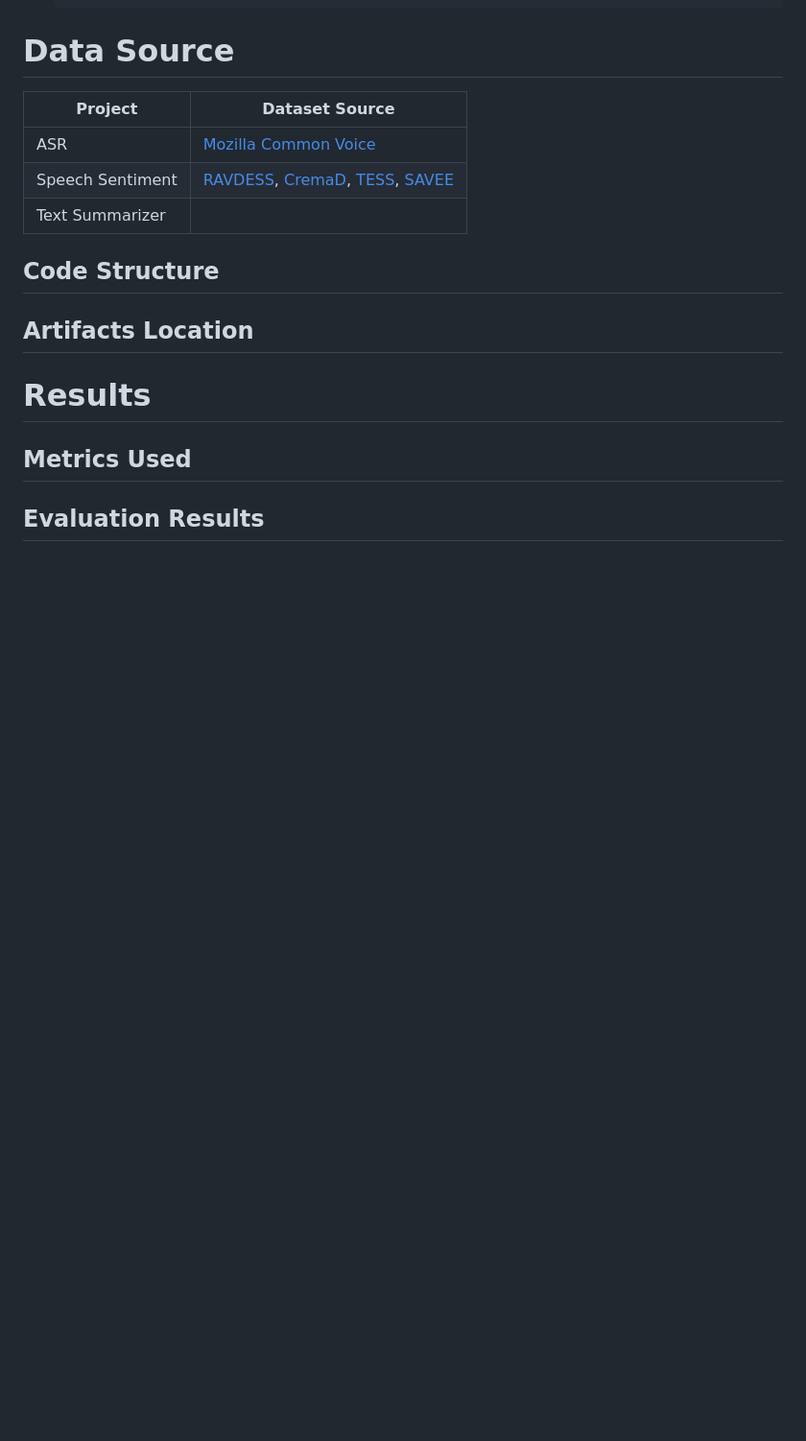
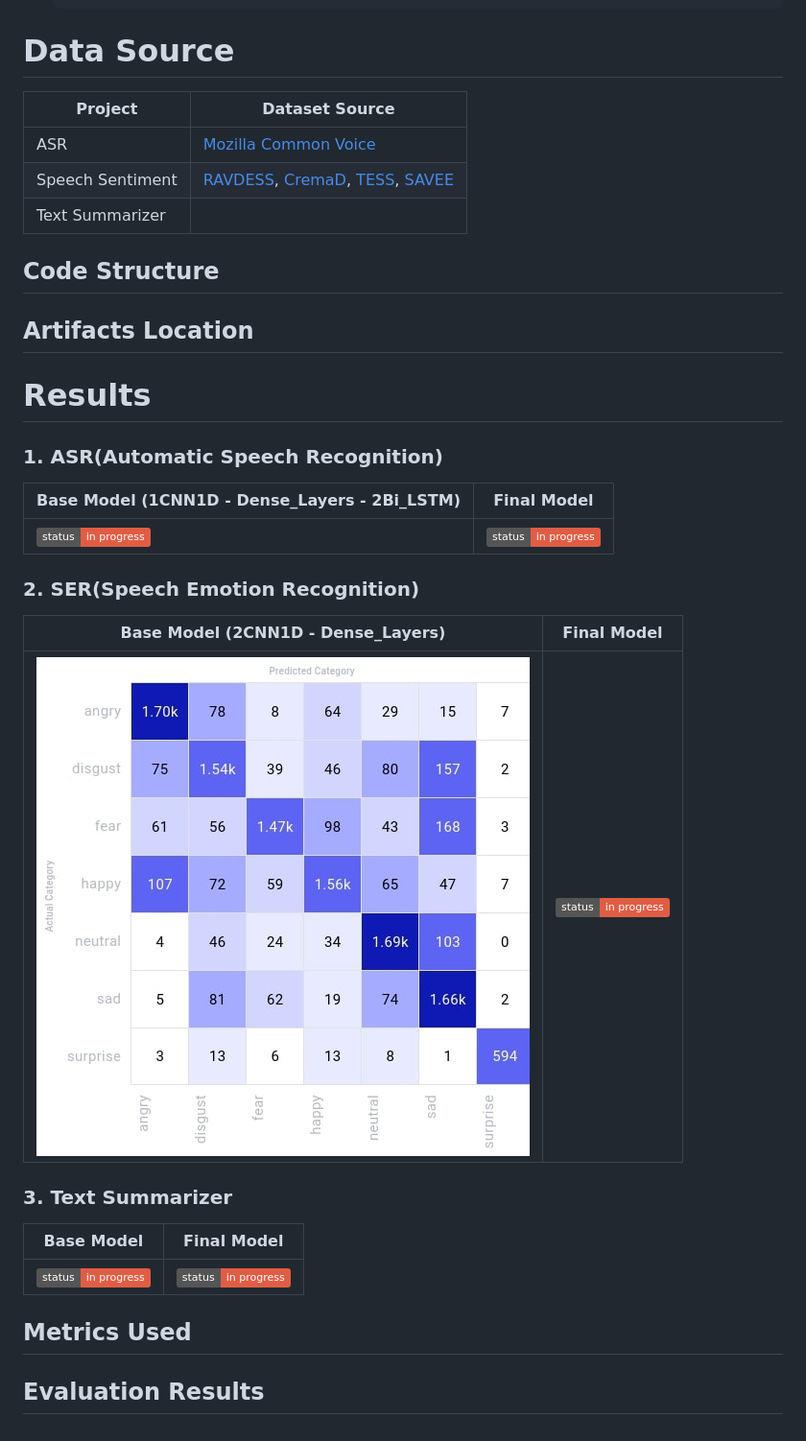
Before and after one commit to LuluW8071/ASR-with-Speech-Sentiment-and-Text-Summarizer, a Markdown page: README.md, the part around one of its changes. Shown at 96% size. GitHub-like rendering; pictures changed too: docs/ser_baseline_conf_mat.jpg (added); badges without logos; blank space fills up the shorter version.

Commit message:
:rocket: [Update] SER 2CNN1D-Dense Layer Model

```diff
--- a/README.md
+++ b/README.md
@@ -177,6 +177,24 @@ PROJECT_NAME = "dummy_key"
 
 # Results
 
+### 1. ASR(Automatic Speech Recognition)
+
+| Base Model </br>(1CNN1D - Dense_Layers - 2Bi_LSTM)              | Final Model </br>  |
+|---------------------|-----------------------------------------------|
+|  ![Train in Progress](https://img.shields.io/badge/status-in_progress-red.svg)         |         ![Code in Progress](https://img.shields.io/badge/status-in_progress-red.svg)                         |
+
+### 2. SER(Speech Emotion Recognition)
+
+| Base Model </br>(2CNN1D - Dense_Layers)           | Final Model </br>  |
+|---------------------|-----------------------------------------------|
+| ![SER Confusion Matrix](docs/ser_baseline_conf_mat.jpg)          |         ![Code in Progress](https://img.shields.io/badge/status-in_progress-red.svg)
+
+### 3. Text Summarizer
+
+| Base Model </br>            | Final Model </br>  |
+|---------------------|-----------------------------------------------|
+| ![Code in Progress](https://img.shields.io/badge/status-in_progress-red.svg)          |         ![Code in Progress](https://img.shields.io/badge/status-in_progress-red.svg)
+
 ## Metrics Used
 
 ## Evaluation Results
```
Also changed, not shown: other parts of README.md (+1 -1 lines), docs/ser_base_model.jpeg (added), docs/ser_baseline_acc_graph.jpeg (added), docs/ser_baseline_loss_curve.jpeg (added).
